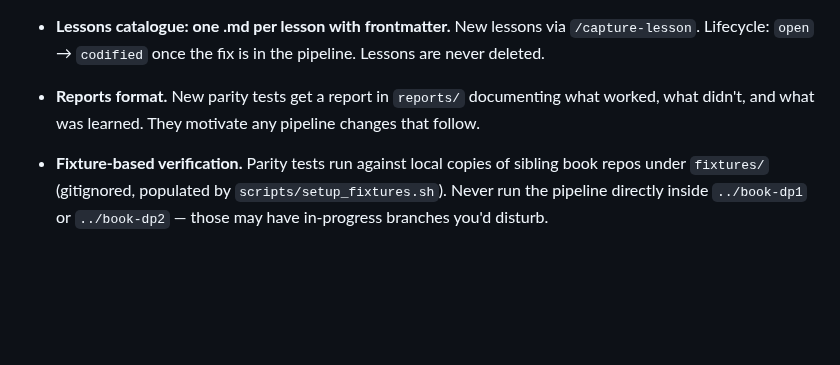
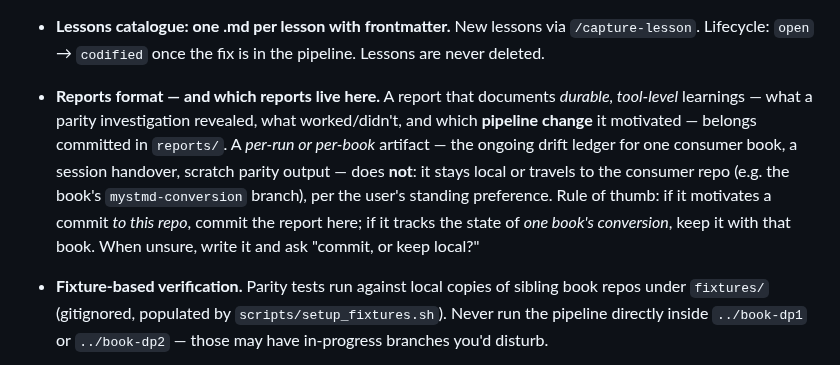
Before and after one commit to QuantEcon/claude-latex-to-myst, a Markdown page: CLAUDE.md, the part around the change. Rendered like a GitHub page; blank space fills up the shorter version.

Commit message:
docs: reconcile Reports-format decision with reports-stay-local preference
The "Reports format" bullet said all parity reports go in reports/, which
contradicted the standing preference that per-run / per-book parity reports
stay local or in the consumer repo. Clarify the split: durable tool-level
reports that motivate a pipeline change are committed in reports/; per-book
drift ledgers and session handovers stay with the book / local.

Co-Authored-By: Claude Opus 4.8 <noreply@anthropic.com>

```diff
--- a/CLAUDE.md
+++ b/CLAUDE.md
@@ -202,9 +202,16 @@ Don't re-litigate these without checking. Each was resolved deliberately:
 - **Lessons catalogue: one .md per lesson with frontmatter.** New lessons
   via `/capture-lesson`. Lifecycle: `open` → `codified` once the fix is in
   the pipeline. Lessons are never deleted.
-- **Reports format.** New parity tests get a report in `reports/`
-  documenting what worked, what didn't, and what was learned. They
-  motivate any pipeline changes that follow.
+- **Reports format — and which reports live here.** A report that documents
+  *durable, tool-level* learnings — what a parity investigation revealed,
+  what worked/didn't, and which **pipeline change** it motivated — belongs
+  committed in `reports/`. A *per-run or per-book* artifact — the ongoing
+  drift ledger for one consumer book, a session handover, scratch parity
+  output — does **not**: it stays local or travels to the consumer repo
+  (e.g. the book's `mystmd-conversion` branch), per the user's standing
+  preference. Rule of thumb: if it motivates a commit *to this repo*, commit
+  the report here; if it tracks the state of *one book's conversion*, keep
+  it with that book. When unsure, write it and ask "commit, or keep local?"
 - **Fixture-based verification.** Parity tests run against local copies of
   sibling book repos under `fixtures/` (gitignored, populated by
   `scripts/setup_fixtures.sh`). Never run the pipeline directly inside
```
